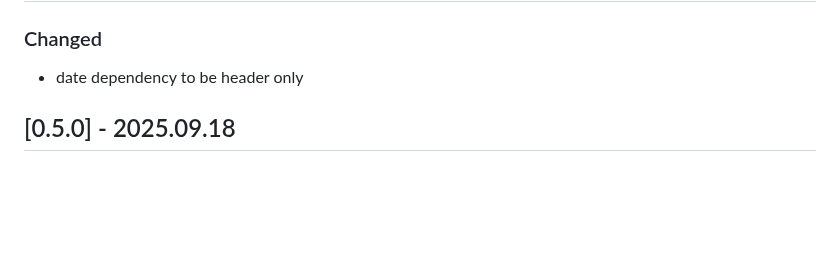
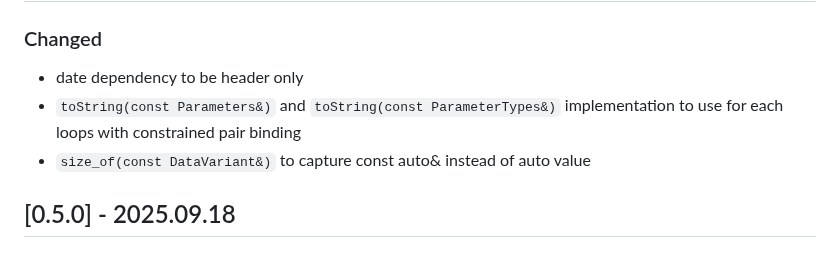
Before and after one commit to Hahn-Schickard/STAG-Information-Model, a Markdown page: CHANGELOG.md, the part around the change. Rendered like a GitHub page; blank space fills up the shorter version.

Commit message:
add RC2 for v0.5.1

```diff
--- a/CHANGELOG.md
+++ b/CHANGELOG.md
@@ -2,6 +2,9 @@
 ## [0.5.1] - 2026.01.27
 ### Changed
  - date dependency to be header only
+ - `toString(const Parameters&)` and `toString(const ParameterTypes&)` implementation to
+ use for each loops with constrained pair binding
+ - `size_of(const DataVariant&)` to capture const auto& instead of auto value
 
 ## [0.5.0] - 2025.09.18
 ### Removed
```
